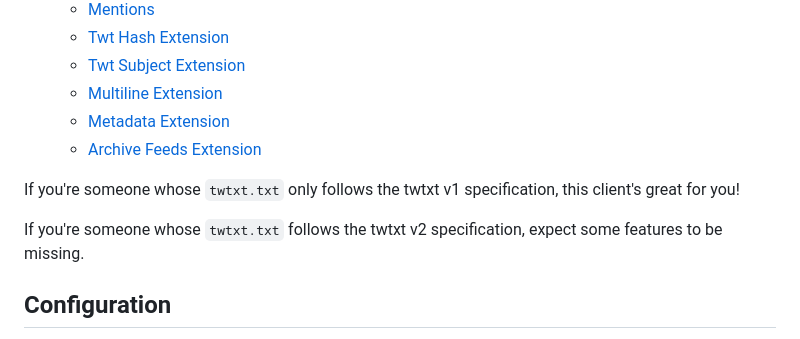
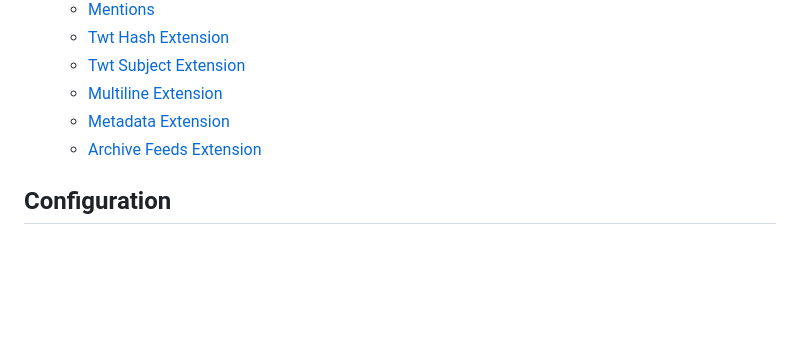
Before and after one commit to taxevaiden/twtGUI, a Markdown page: README.md, the part around the change. GitHub-like rendering; blank space fills up the shorter version.

Commit message:
update readme
all of twtxt v2 is implemented (i believe) so I'm just removing this note

```diff
--- a/README.md
+++ b/README.md
@@ -65,10 +65,6 @@ See [CONTRIBUTING.md.](CONTRIBUTING.md)
   - [Multiline Extension](https://twtxt.dev/exts/multiline.html)
   - [Metadata Extension](https://twtxt.dev/exts/metadata.html)
   - [Archive Feeds Extension](https://twtxt.dev/exts/archive-feeds.html)
-
-If you're someone whose `twtxt.txt` only follows the twtxt v1 specification, this client's great for you!
-
-If you're someone whose `twtxt.txt` follows the twtxt v2 specification, expect some features to be missing.
 
 ## Configuration
 
```
